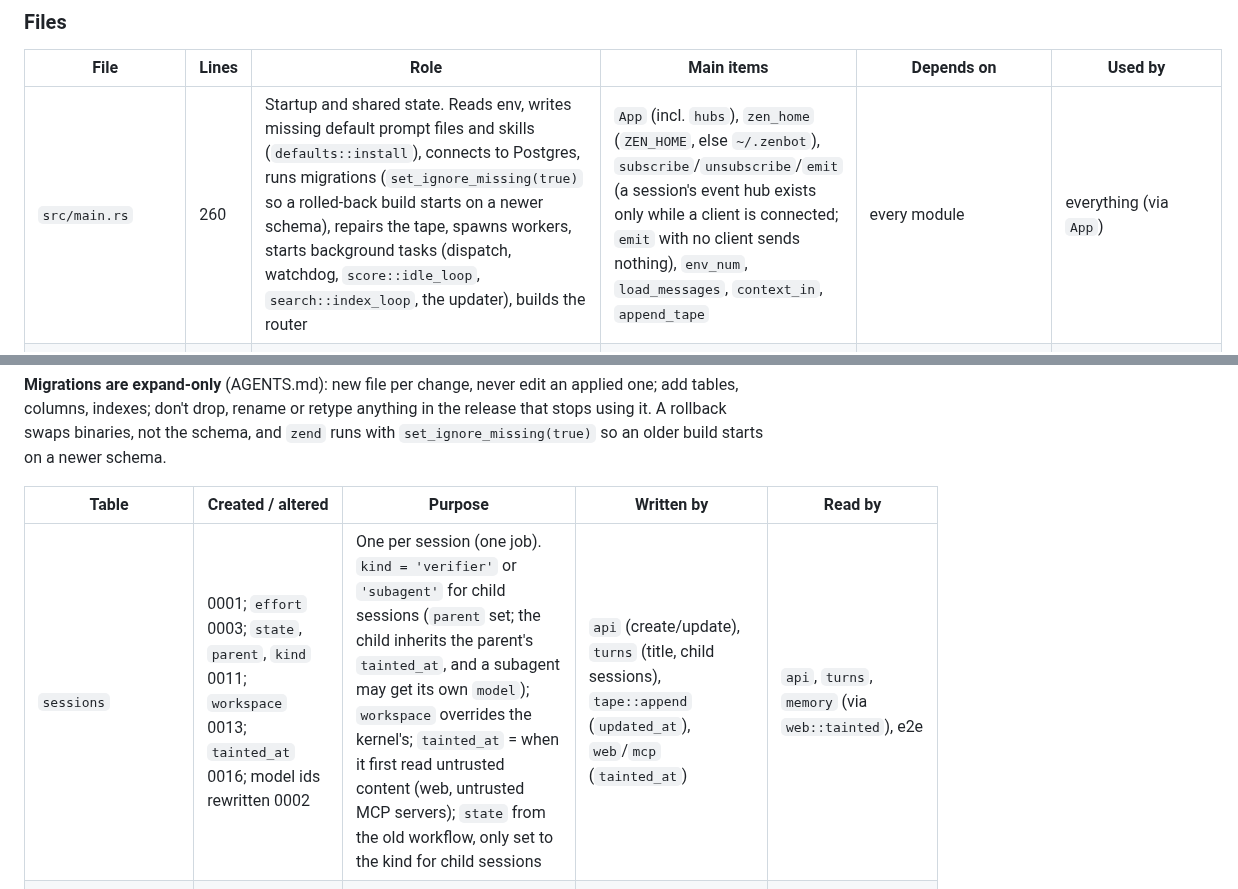
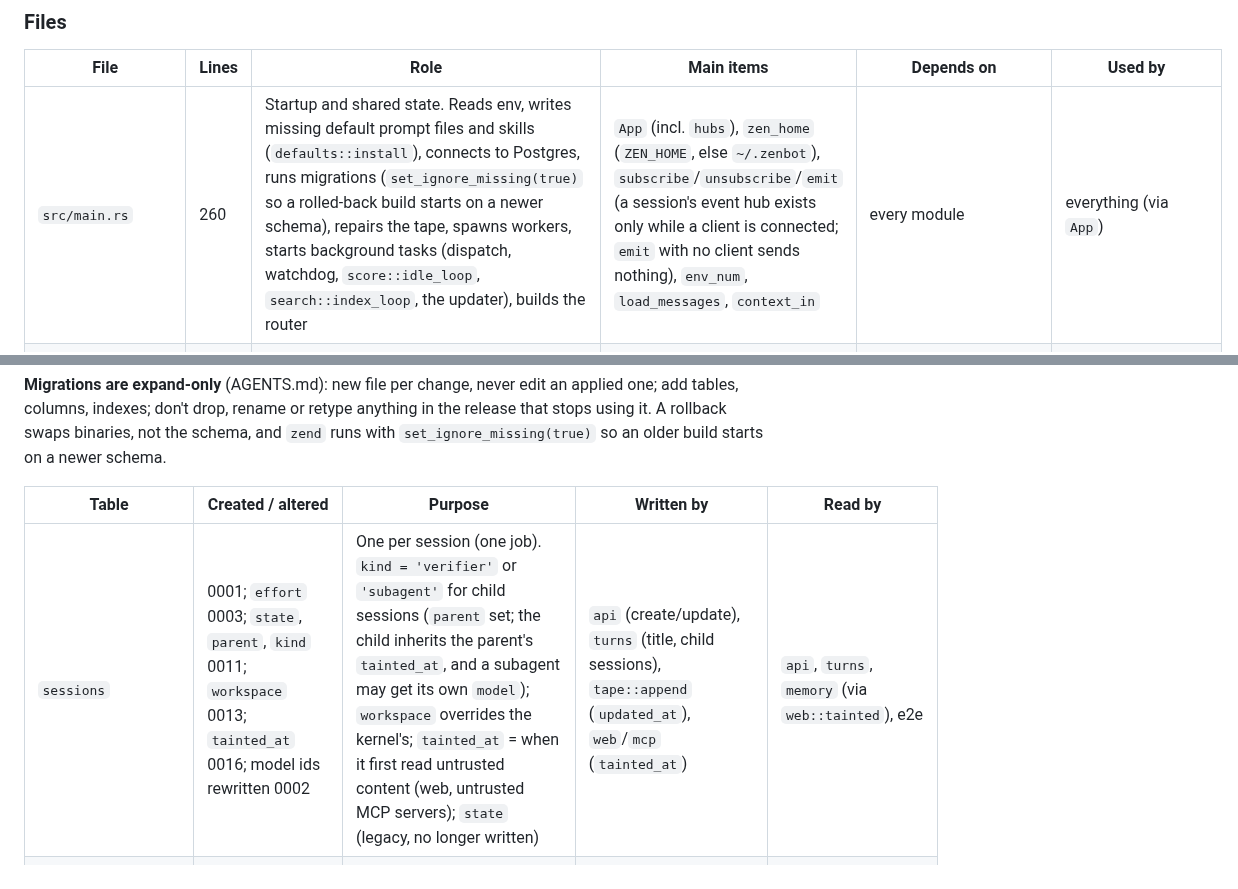
Before and after one commit to Zegoverno/zenbot, a Markdown page: MAP.md, 2 parts joined by grey strips. Rendered like a GitHub page.

Commit message:
docs: fix MAP after wrapper removal; state no longer written (with #32)
Zen-Session: aec40fe0-187a-4f5a-a747-1d6a46e6aef2
Co-Authored-By: zen (claude/claude-opus-5-5) <zen@localhost>

```diff
--- a/MAP.md
+++ b/MAP.md
@@ -56,7 +56,7 @@ prompt and the web UI.
 
 | File | Lines | Role | Main items | Depends on | Used by |
 |---|---|---|---|---|---|
-| `src/main.rs` | 260 | Startup and shared state. Reads env, writes missing default prompt files and skills (`defaults::install`), connects to Postgres, runs migrations (`set_ignore_missing(true)` so a rolled-back build starts on a newer schema), repairs the tape, spawns workers, starts background tasks (dispatch, watchdog, `score::idle_loop`, `search::index_loop`, the updater), builds the router | `App` (incl. `hubs`), `zen_home` (`ZEN_HOME`, else `~/.zenbot`), `subscribe`/`unsubscribe`/`emit` (a session's event hub exists only while a client is connected; `emit` with no client sends nothing), `env_num`, `load_messages`, `context_in`, `append_tape` | every module | everything (via `App`) |
+| `src/main.rs` | 260 | Startup and shared state. Reads env, writes missing default prompt files and skills (`defaults::install`), connects to Postgres, runs migrations (`set_ignore_missing(true)` so a rolled-back build starts on a newer schema), repairs the tape, spawns workers, starts background tasks (dispatch, watchdog, `score::idle_loop`, `search::index_loop`, the updater), builds the router | `App` (incl. `hubs`), `zen_home` (`ZEN_HOME`, else `~/.zenbot`), `subscribe`/`unsubscribe`/`emit` (a session's event hub exists only while a client is connected; `emit` with no client sends nothing), `env_num`, `load_messages`, `context_in` | every module | everything (via `App`) |
 | `src/api.rs` | 445 | HTTP handlers and the WebSocket (docs/client-protocol.md). Token auth middleware (header `Authorization: Bearer` or `?token=`, compared in constant time). A WebSocket `prompt` starts its turn in a separate task, so an `abort` is read while the turn is prepared. `run_sleep` runs the sleep in its own task, so a client that stops waiting doesn't cut it short | `auth`, `same_secret`, `health`, `version`, `upgrade_*`, `list_models`, `*_session`, `decide`, `DECISIONS`, `list_memory` (with `promotion`), `review_memory`, `list_skills`, `review_skill`, `review_tool`, `get_policy`, `put_policy`, `undo_policy`, `run_sleep`, `mcp_status`, `handle_socket` | `turns` (start/abort), `memory`, `workshop`, `delegate`, `mcp`, `score`, `workers`, `update` | router in `main.rs` |
 | `src/turns.rs` | 556 | A turn's lifecycle: start (owner or kernel), compile what it sends (tools and instructions from `agent::specs` / `agent::system_for` by the session's kind), record it in `turns`, finish, abort, watchdog, child sessions (`run_child`: a verifier or a subagent, optionally on another model, inheriting the parent's taint; returns the child's id, stops it after 30 minutes). `Turn.kind` is read once at start. A summary made inline at the hard limit is `hold`-counted as a running tool so the watchdog waits, and an abort stops it. `record_turn` returns the row plus the session's parent and cost in one query | `Turn`, `Origin`, `Recorded`, `start_turn`, `start_kernel_turn`, `begin_turn`, `still_ours`, `hold`, `finish_turn`, `abort_turn`, `run_child`, `watchdog`, `record_turn`, `session_cost` | `agent`, `compile`, `compact`, `measure`, `tape`, `workers` | `api`, `dispatch`, `agent`, `workers` |
 | `src/dispatch.rs` | 202 | Handles every message from workers: `tool.call` (refused after a tool ended the turn, `agent::refuse`; a verifier may run only `bash`, `read`, `submit_verdict`; then `agent::run_tool` or `tools::execute`), `turn.delta`/`turn.thinking`, `turn.message` (tape + `model_calls`), `turn.usage`, `turn.end`. Drops messages not from the turn running on that worker (matched by echoed `turn_id`; by session and worker when a message has none). Attaches newly met AGENTS.md files to tool results | `dispatch`, `handle_incoming`, `touch`, `turn_id` | `agent`, `tools`, `compact`, `context`, `turns` | `main.rs` (spawned task) |
@@ -241,7 +241,7 @@ older build starts on a newer schema.
 
 | Table | Created / altered | Purpose | Written by | Read by |
 |---|---|---|---|---|
-| `sessions` | 0001; `effort` 0003; `state`, `parent`, `kind` 0011; `workspace` 0013; `tainted_at` 0016; model ids rewritten 0002 | One per session (one job). `kind = 'verifier'` or `'subagent'` for child sessions (`parent` set; the child inherits the parent's `tainted_at`, and a subagent may get its own `model`); `workspace` overrides the kernel's; `tainted_at` = when it first read untrusted content (web, untrusted MCP servers); `state` from the old workflow, only set to the kind for child sessions | `api` (create/update), `turns` (title, child sessions), `tape::append` (`updated_at`), `web`/`mcp` (`tainted_at`) | `api`, `turns`, `memory` (via `web::tainted`), e2e |
+| `sessions` | 0001; `effort` 0003; `state`, `parent`, `kind` 0011; `workspace` 0013; `tainted_at` 0016; model ids rewritten 0002 | One per session (one job). `kind = 'verifier'` or `'subagent'` for child sessions (`parent` set; the child inherits the parent's `tainted_at`, and a subagent may get its own `model`); `workspace` overrides the kernel's; `tainted_at` = when it first read untrusted content (web, untrusted MCP servers); `state` (legacy, no longer written)| `api` (create/update), `turns` (title, child sessions), `tape::append` (`updated_at`), `web`/`mcp` (`tainted_at`) | `api`, `turns`, `memory` (via `web::tainted`), e2e |
 | `tape_events` | 0001; `seq`, `parent`, `hash` + functions `zen_block_hash`, `zen_rechain` 0007; index `(session_id, kind, seq)` 0014 | The tape. Kinds: `message`, `base`, `envelope`, `context`, `compaction`, `engine_session`, `questions`, `verdict`, `verification`, `taint`; from the old workflow, no longer written: `state`, `brief`, `approval`, `ruling`, `submission`, `report` | `tape::append` only (callers: `dispatch`, `turns`, `compile`, `compact`, `agent`, `web`, `mcp`) | `tape::load*`, `compact`, e2e (`tape_is_sound`) |
 | `model_calls` | 0001; `turn_id`, `duration_ms` 0004; index 0012; partial index on untraced calls (`turn_id IS NULL`) 0014 | One row per assistant message: tokens, cache, cost | `dispatch` (`turn.message`) | `turns`, `measure`, `session_cost` |
 | `tool_calls` | 0001; `turn_id` 0004; index 0012 | One row per tool call | `dispatch` (`tool.call`) | `turns`, `workshop` (`load_skill` calls: skill use, `on_accept`) |
```
